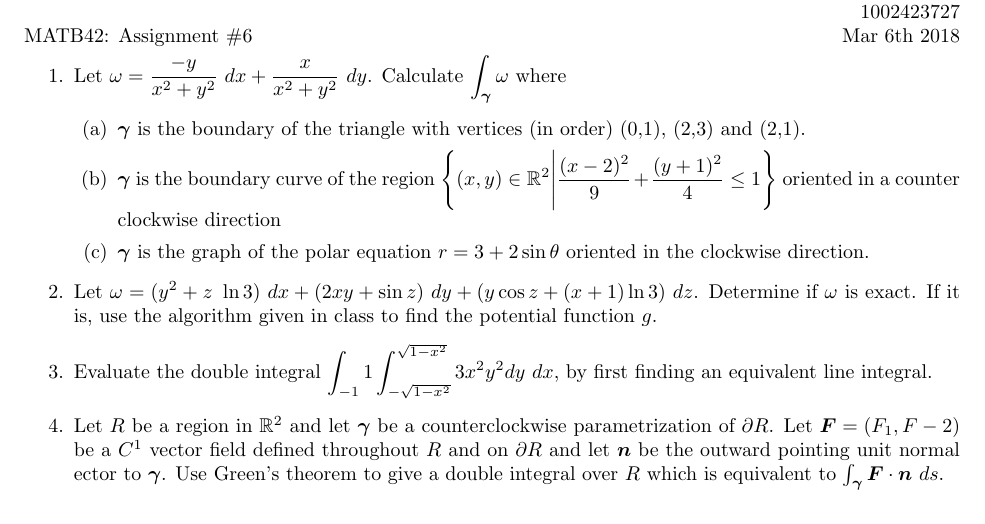
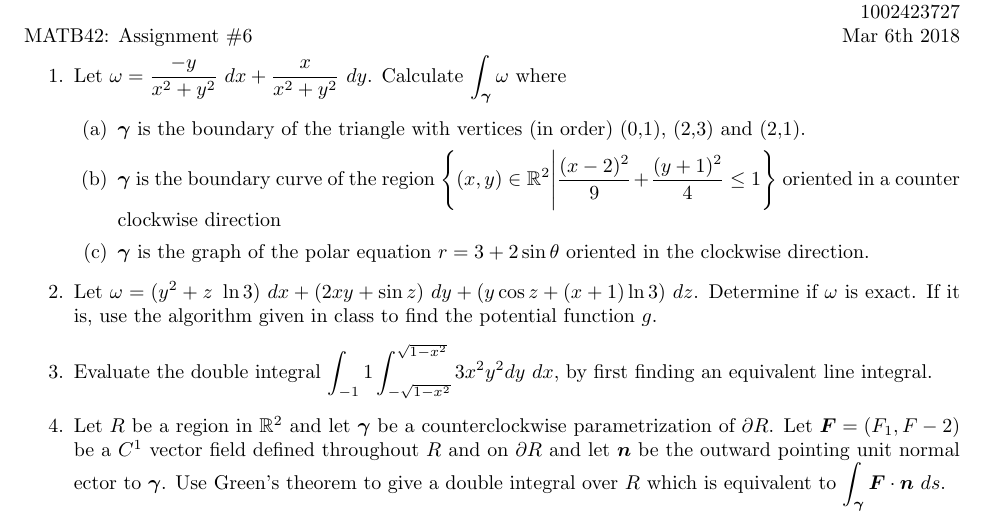
Before and after one commit to poonkeegan/school, a LaTeX document (matb42/a6.tex): part of the page, cut so that both start at the same text. Compiled offline with pdfLaTeX.

Commit message:
Sat Feb 24 15:43:25 EST 2018

```diff
--- a/matb42/a6.tex
+++ b/matb42/a6.tex
@@ -37,6 +37,6 @@ Mar 6th 2018}
 
     \item Evaluate the double integral $\displaystyle \int_{-1}{1} \int_{-\sqrt{1-x^2}}^{\sqrt{1-x^2}}3x^2y^2dy\ dx$, by first finding an equivalent line integral.
 
-    \item Let $R$ be a region in $\mathbb{R}^2$ and let $\gam$ be a counterclockwise parametrization of $\partial R$. Let $\boldsymbol F = (F_1,F-2)$ be a $C^1$ vector field defined throughout $R$ and on $\partial R$ and let $\boldsymbol n$ be the outward pointing unit normal ector to $\gam$. Use Green's theorem to give a double integral over $R$ which is equivalent to $\int_{\gam} \boldsymbol F \cdot \boldsymbol n \ ds$.
+    \item Let $R$ be a region in $\mathbb{R}^2$ and let $\gam$ be a counterclockwise parametrization of $\partial R$. Let $\boldsymbol F = (F_1,F-2)$ be a $C^1$ vector field defined throughout $R$ and on $\partial R$ and let $\boldsymbol n$ be the outward pointing unit normal ector to $\gam$. Use Green's theorem to give a double integral over $R$ which is equivalent to $\displaystyle \int_{\gam} \boldsymbol F \cdot \boldsymbol n \ ds$.
 \end{enumerate}
 \end{document}
```
Also changed, not shown: matb42/a6.pdf.
